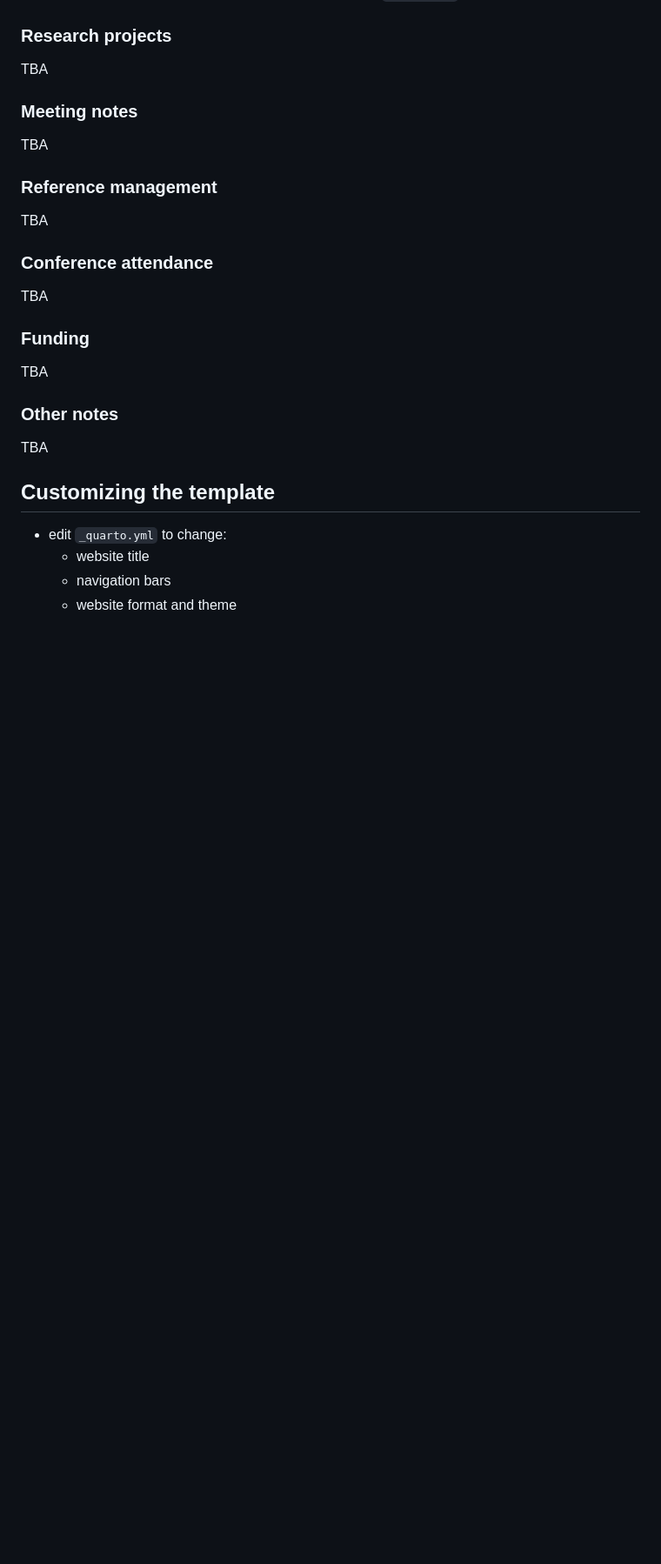
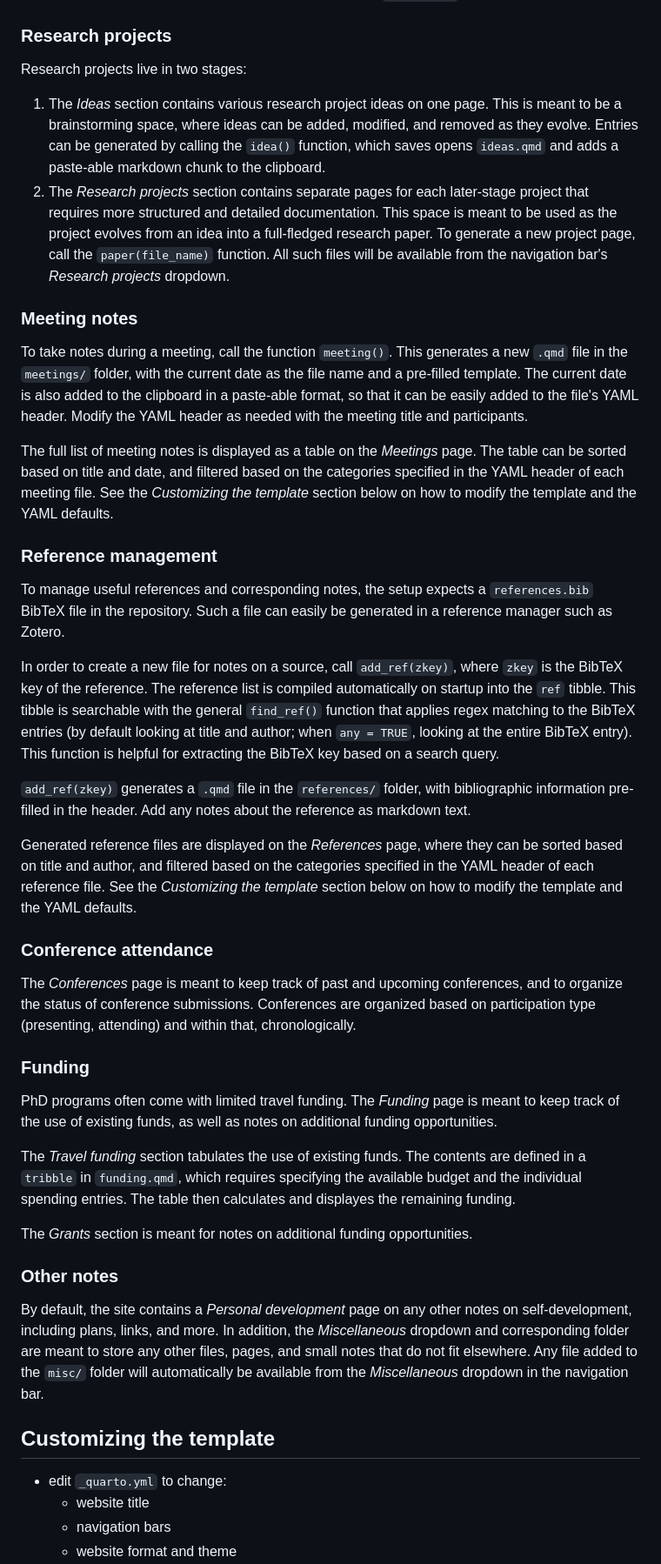
Before and after one commit to tinarozsos/phd-template, a Markdown page: README.md, the part around one of its changes. Shown at 87% size. Rendered like a GitHub page; blank space fills up the shorter version.

```diff
--- a/README.md
+++ b/README.md
@@ -35,27 +42,59 @@ It is meant to provide both a short-term and long-term perspective.
 
 ### Research projects
 
-TBA
+Research projects live in two stages:
+
+1. The *Ideas* section contains various research project ideas on one page. This is meant to be a brainstorming space, where ideas can be added, modified, and removed as they evolve. Entries can be generated by calling the `idea()` function, which saves opens `ideas.qmd` and adds a paste-able markdown chunk to the clipboard.
+2. The *Research projects* section contains separate pages for each later-stage project that requires more structured and detailed documentation. This space is meant to be used as the project evolves from an idea into a full-fledged research paper. To generate a new project page, call the `paper(file_name)` function. All such files will be available from the navigation bar's *Research projects* dropdown.
 
 ### Meeting notes
 
-TBA
+To take notes during a meeting, call the function `meeting()`.
+This generates a new `.qmd` file in the `meetings/` folder, with the current date as the file name and a pre-filled template.
+The current date is also added to the clipboard in a paste-able format, so that it can be easily added to the file's YAML header.
+Modify the YAML header as needed with the meeting title and participants.
+
+The full list of meeting notes is displayed as a table on the *Meetings* page.
+The table can be sorted based on title and date, and filtered based on the categories specified in the YAML header of each meeting file.
+See the *Customizing the template* section below on how to modify the template and the YAML defaults.
 
 ### Reference management
 
-TBA
+To manage useful references and corresponding notes, the setup expects a `references.bib` BibTeX file in the repository.
+Such a file can easily be generated in a reference manager such as Zotero.
+
+In order to create a new file for notes on a source, call `add_ref(zkey)`, where `zkey` is the BibTeX key of the reference.
+The reference list is compiled automatically on startup into the `ref` tibble.
+This tibble is searchable with the general `find_ref()` function that applies regex matching to the BibTeX entries (by default looking at title and author; when `any = TRUE`, looking at the entire BibTeX entry).
+This function is helpful for extracting the BibTeX key based on a search query.
+
+`add_ref(zkey)` generates a `.qmd` file in the `references/` folder, with bibliographic information pre-filled in the header.
+Add any notes about the reference as markdown text.
+
+Generated reference files are displayed on the *References* page, where they can be sorted based on title and author, and filtered based on the categories specified in the YAML header of each reference file.
+See the *Customizing the template* section below on how to modify the template and the YAML defaults.
 
 ### Conference attendance
 
-TBA
+The *Conferences* page is meant to keep track of past and upcoming conferences, and to organize the status of conference submissions.
+Conferences are organized based on participation type (presenting, attending) and within that, chronologically.
 
 ### Funding
 
-TBA
+PhD programs often come with limited travel funding.
+The *Funding* page is meant to keep track of the use of existing funds, as well as notes on additional funding opportunities.
+
+The *Travel funding* section tabulates the use of existing funds.
+The contents are defined in a `tribble` in `funding.qmd`, which requires specifying the available budget and the individual spending entries.
+The table then calculates and displayes the remaining funding.
+
+The *Grants* section is meant for notes on additional funding opportunities.
 
 ### Other notes
 
-TBA
+By default, the site contains a *Personal development* page on any other notes on self-development, including plans, links, and more.
+In addition, the *Miscellaneous* dropdown and corresponding folder are meant to store any other files, pages, and small notes that do not fit elsewhere.
+Any file added to the `misc/` folder will automatically be available from the *Miscellaneous* dropdown in the navigation bar.
 
 ## Customizing the template
 
```
Also changed, not shown: other parts of README.md (+7 -0 lines).
